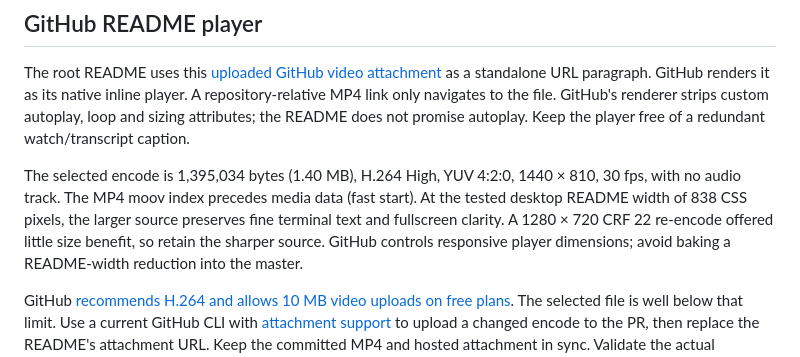
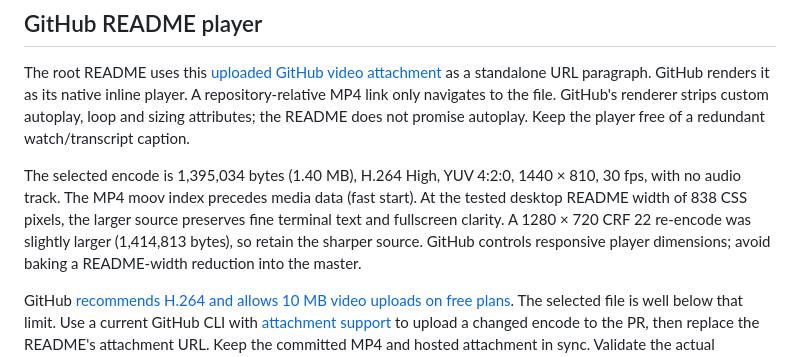
Before and after one commit to juanpprieto/fgj, a Markdown page: assets/demo/README.md, the part around the change. GitHub-like rendering.

Commit message:
docs: record measured video compression comparison

```diff
--- a/assets/demo/README.md
+++ b/assets/demo/README.md
@@ -49,7 +49,7 @@ The selected encode is 1,395,034 bytes (1.40 MB), H.264 High, YUV 4:2:0,
 1440 × 810, 30 fps, with no audio track. The MP4 moov index precedes media data
 (fast start). At the tested desktop README width of 838 CSS pixels, the larger
 source preserves fine terminal text and fullscreen clarity. A 1280 × 720 CRF 22
-re-encode offered little size benefit, so retain the sharper source. GitHub controls
+re-encode was slightly larger (1,414,813 bytes), so retain the sharper source. GitHub controls
 responsive player dimensions; avoid baking a README-width reduction into the master.
 
 GitHub [recommends H.264 and allows 10 MB video uploads on free plans](https://docs.github.com/en/get-started/writing-on-github/working-with-advanced-formatting/attaching-files).
```
